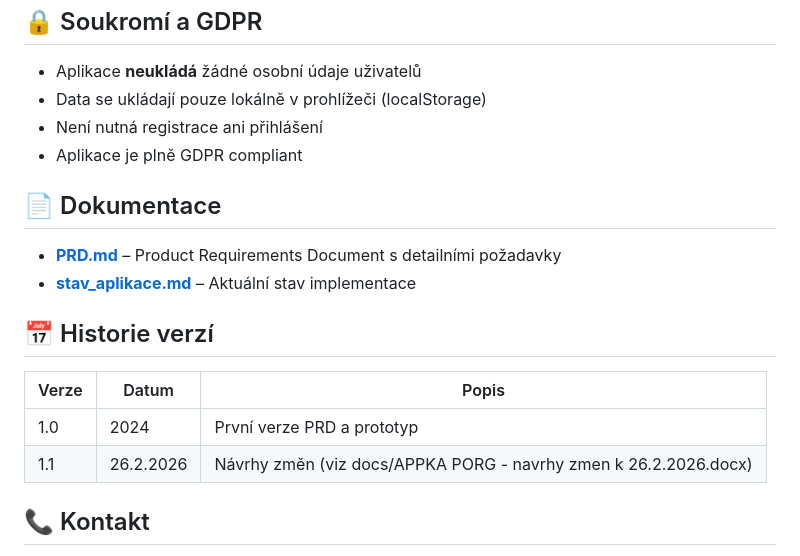
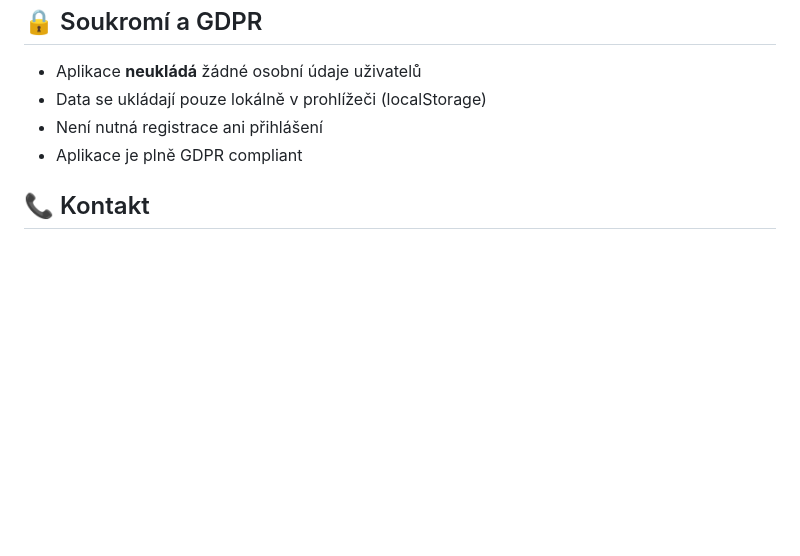
Before and after one commit to T-C4t/IBO-PORG-CS, a Markdown page: README.md, the part around the change. Rendered like a GitHub page; blank space fills up the shorter version.

Commit message:
Update README.md
chore: edit readme

```diff
--- a/README.md
+++ b/README.md
@@ -97,18 +97,6 @@ Scénáře a aktivity jsou definovány přímo v kódu v `src/index.html`. Pro
 - Není nutná registrace ani přihlášení
 - Aplikace je plně GDPR compliant
 
-## 📄 Dokumentace
-
-- **[PRD.md](docs/PRD.md)** – Product Requirements Document s detailními požadavky
-- **[stav_aplikace.md](docs/stav_aplicace.md)** – Aktuální stav implementace
-
-## 📅 Historie verzí
-
-| Verze | Datum | Popis |
-|-------|-------|-------|
-| 1.0 | 2024 | První verze PRD a prototyp |
-| 1.1 | 26.2.2026 | Návrhy změn (viz docs/APPKA PORG - navrhy zmen k 26.2.2026.docx) |
-
 ## 📞 Kontakt
 
 Pro více informací kontaktujte tým projektu nebo navštivte webové stránky Vědecké knihovny Ostrava.
```
